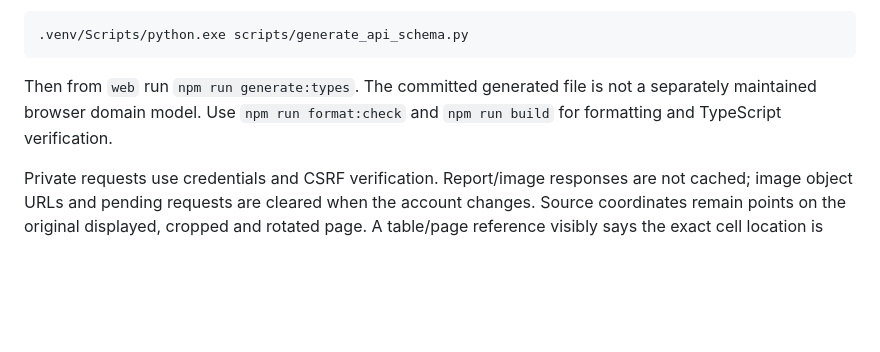
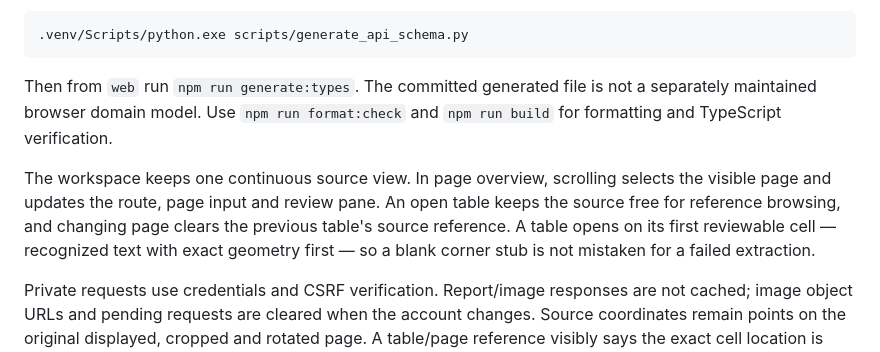
Before and after one commit to Venkateswara-Sahu/table-review, a Markdown page: web/README.md, the part around the change. Rendered like a GitHub page; blank space fills up the shorter version.

Commit message:
docs: refresh the review desk screenshot and behavior notes (#2)
The README still showed the pre-rebuild workspace, and the web guide did not describe the continuous source view. Capture the current desk from the browser fixture and document page-overview sync, open-table reference browsing and first-reviewable-cell selection.

```diff
--- a/web/README.md
+++ b/web/README.md
@@ -37,6 +37,13 @@ Then from `web` run `npm run generate:types`. The committed generated file is
 not a separately maintained browser domain model. Use `npm run format:check`
 and `npm run build` for formatting and TypeScript verification.
 
+The workspace keeps one continuous source view. In page overview, scrolling
+selects the visible page and updates the route, page input and review pane. An
+open table keeps the source free for reference browsing, and changing page
+clears the previous table's source reference. A table opens on its first
+reviewable cell — recognized text with exact geometry first — so a blank corner
+stub is not mistaken for a failed extraction.
+
 Private requests use credentials and CSRF verification. Report/image responses
 are not cached; image object URLs and pending requests are cleared when the
 account changes. Source coordinates remain points on the original displayed,
```
Also changed, not shown: README.md (+1 -1 lines), docs/assets/review-screen.png.
